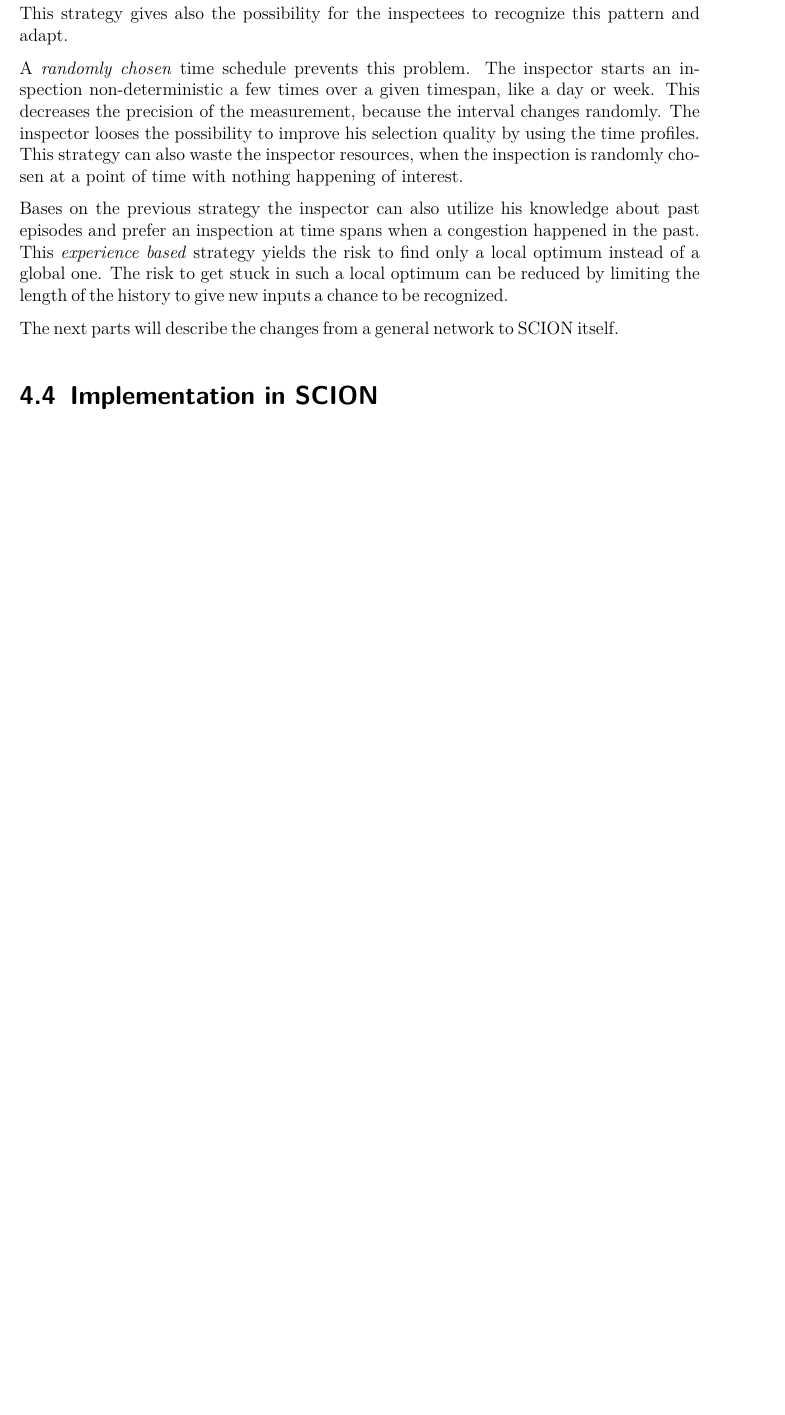
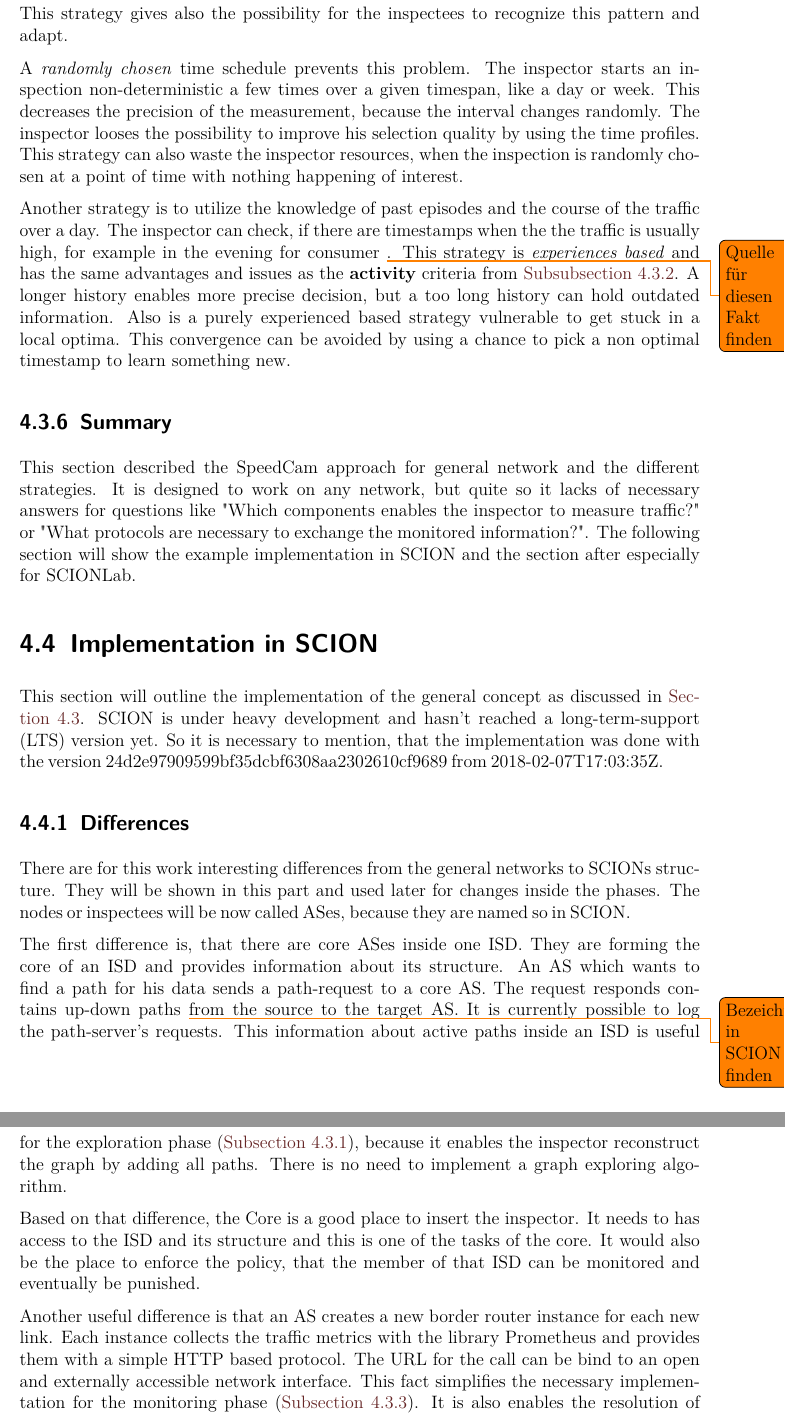
Before and after one commit to Meldanor/MasterThesis, a LaTeX thesis (latex/thesis.tex, which reads latex/Main.tex): part of page 22 of 33 before the commit and two parts of pages 22 and 23 of 34 after it, the two joined at a grey line, cut so that both start at the same text, the shorter picture padded with empty space. Compiled offline with pdfLaTeX; a missing font is replaced by an installed copy or a similar font.

Commit message:
Add implementation in scion part, but i'm not happy with it

```diff
--- a/latex/Main.tex
+++ b/latex/Main.tex
@@ -245,11 +245,26 @@ A \textit{fixed interval} with an endless repeat mode is the first one. The insp
 
 A \textit{randomly chosen} time schedule prevents this problem. The inspector starts an inspection non-deterministic a few times over a given timespan, like a day or week. This decreases the precision of the measurement, because the interval changes randomly. The inspector looses the possibility to improve his selection quality by using the time profiles. This strategy can also waste the inspector resources, when the inspection is randomly chosen at a point of time with nothing happening of interest.
 
-Bases on the previous strategy the inspector can also utilize his knowledge about past episodes and prefer an inspection at time spans when a congestion happened in the past. This \textit{experience based} strategy yields the risk to find only a local optimum instead of a global one. The risk to get stuck in such a local optimum can be reduced by limiting the length of the history to give new inputs a chance to be recognized.
+Another strategy is to utilize the knowledge of past episodes and the course of the traffic over a day. The inspector can check, if there are timestamps when the the traffic is usually high, for example in the evening for consumer \todo{Quelle für diesen Fakt finden}. This strategy is \textit{experiences based} and has the same advantages and issues as the \textbf{activity} criteria from \autoref{sec:main:selectionPhase:criteria}. A longer history enables more precise decision, but a too long history can hold outdated information. Also is a purely experienced based strategy vulnerable to get stuck in a local optima. This convergence can be avoided by using a chance to pick a non optimal timestamp to learn something new.
 
-The next parts will describe the changes from a general network to SCION itself.
+\subsection{Summary}
+This section described the SpeedCam approach for general network and the different strategies. It is designed to work on any network, but quite so it lacks of necessary answers for questions like "Which components enables the inspector to measure traffic?" or "What protocols are necessary to exchange the monitored information?". The following section will show the example implementation in SCION and the section after especially for SCIONLab.
 
 \section{Implementation in SCION} \label{sec:main:scionimpl}
+
+This section will outline the implementation of the general concept as discussed in \autoref{sec:main:generalconcept}. SCION is under heavy development and hasn't reached a long-term-support (LTS) version yet. So it is necessary to mention, that the implementation was done with the version  24d2e97909599bf35dcbf6308aa2302610cf9689 from 2018-02-07T17:03:35Z.
+
+\subsection{Differences}
+
+There are for this work interesting differences from the general networks to SCIONs structure. They will be shown in this part and used later for changes inside the phases. The nodes or inspectees will be now called ASes, because they are named so in SCION.
+
+The first difference is, that there are core ASes inside one ISD. They are forming the core of an ISD and provides information about its structure. An AS which wants to find a path for his data sends a path-request to a core AS. The request responds contains up-down paths \todo{Bezeichnungen in SCION finden} from the source to the target AS. It is currently possible to log the path-server's requests. This information about active paths inside an ISD is useful for the exploration phase (\autoref{sec:main:explorationphase}), because it enables the inspector reconstruct the graph by adding all paths. There is no need to implement a graph exploring algorithm.
+
+Based on that difference, the Core is a good place to insert the inspector. It needs to has access to the ISD and its structure and this is one of the tasks of the core. It would also be the place to enforce the policy, that the member of that ISD can be monitored and eventually be punished.
+
+Another useful difference is that an AS creates a new border router instance for each new link. Each instance collects the traffic metrics with the library Prometheus and provides them with a simple HTTP based protocol. The URL for the call can be bind to an open and externally accessible network interface. This fact simplifies the necessary implementation for the monitoring phase (\autoref{sec:main:monitoringphase}). It is also enables the resolution of link-based traffic, because each border router is responsible for one link. The work of Foster\cite{Forster.September2017} would count the bandwidth efficiently with a very small footprint, but until the used version his changes were not merged.
+
+The structure of SCION with ISD gives the possibility to split the responsibility for the inspection into multiple region, for example one inspector for each ISD. While this was not implemented in this work, this would obviously increase the scalability of the SpeedCam approach.
 
 \section{Detection scheme}
 This part will contain the description about the detection scheme. It will outline how to detect a greedy user and provide a detailed overview of its functionality.
```
Also changed, not shown: latex/bibliography.bib (+9 -0 lines), latex/Main.tex (6 more changed lines).
